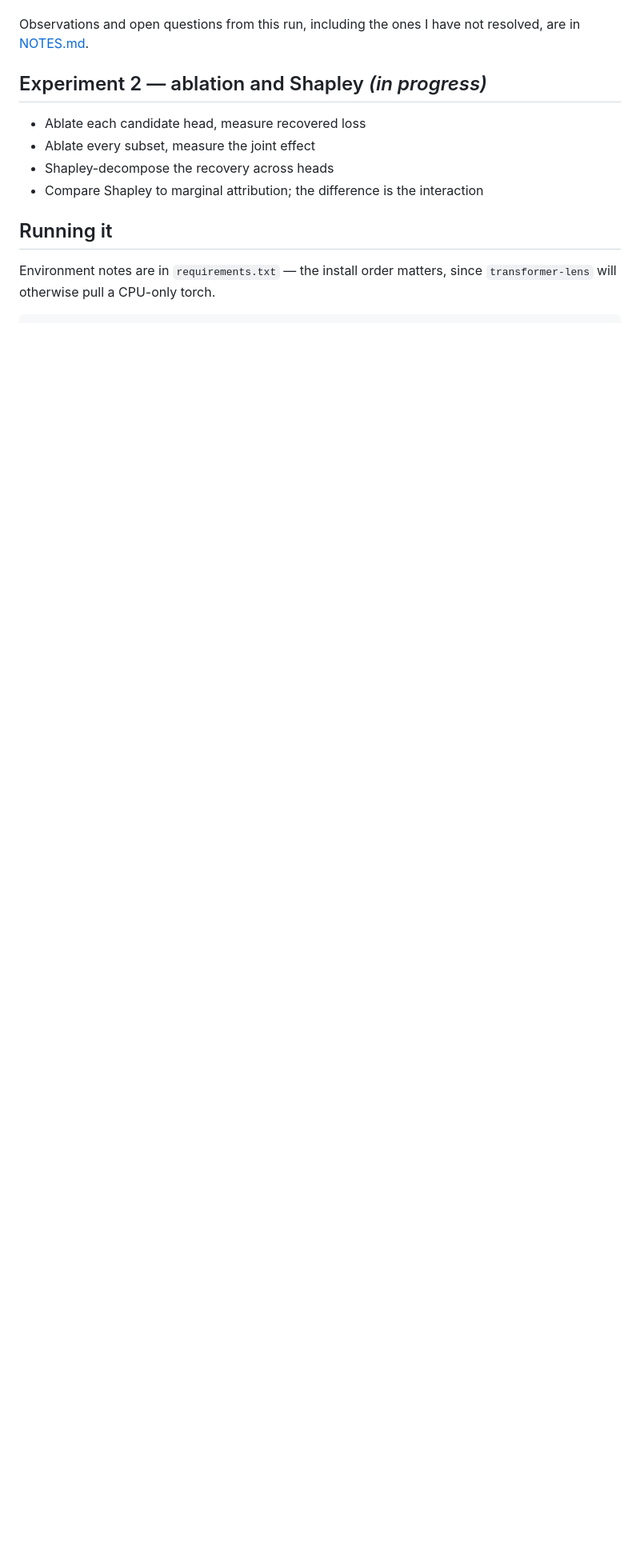
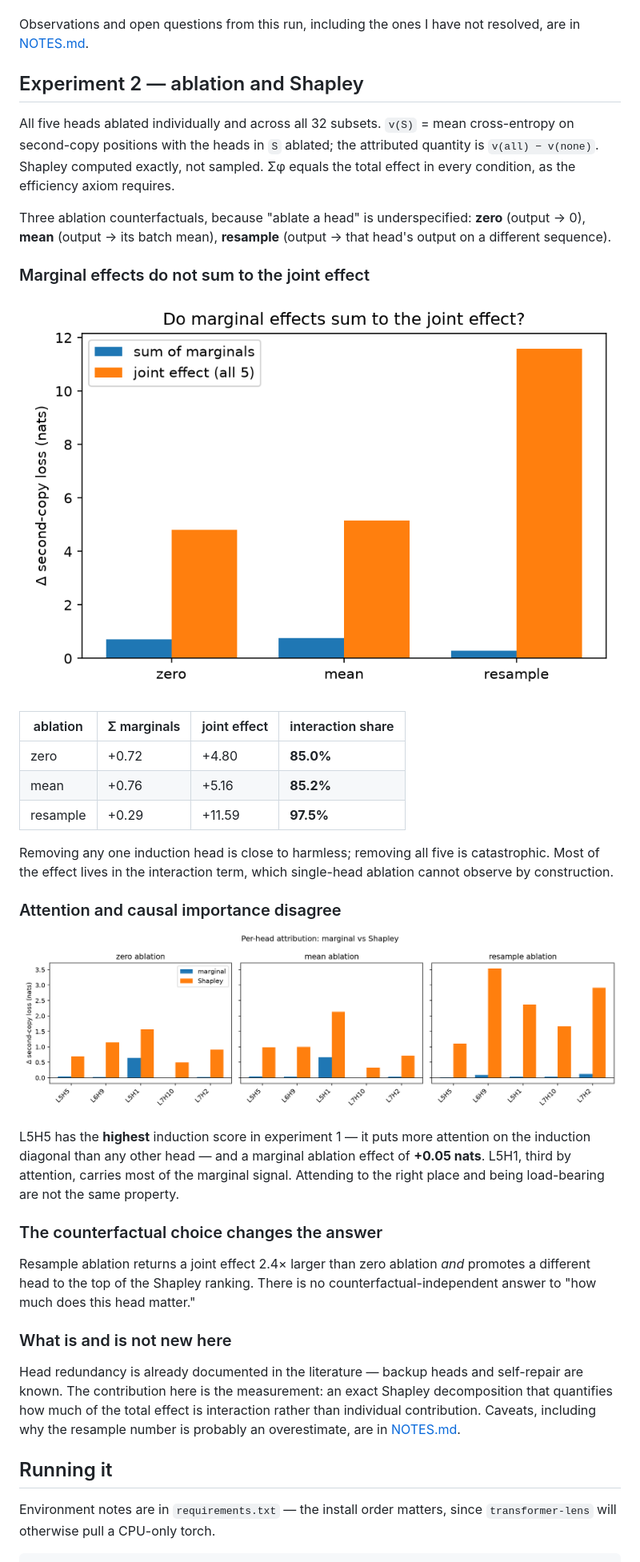
Before and after one commit to paulapeixotomoledo/interp-induction-shapley, a Markdown page: README.md, the part around the change printed below. Shown: that part at 80% size. Rendered like a GitHub page; pictures changed too: results/additivity_check.png (added), results/attribution_by_head.png (added); blank space fills up the shorter version.

```diff
--- a/README.md
+++ b/README.md
@@ -53,12 +53,55 @@ right before anything is built on top of it.
 Observations and open questions from this run, including the ones I have not
 resolved, are in [NOTES.md](NOTES.md).
 
-## Experiment 2 — ablation and Shapley *(in progress)*
+## Experiment 2 — ablation and Shapley
 
-- Ablate each candidate head, measure recovered loss
-- Ablate every subset, measure the joint effect
-- Shapley-decompose the recovery across heads
-- Compare Shapley to marginal attribution; the difference is the interaction
+All five heads ablated individually and across all 32 subsets. `v(S)` = mean
+cross-entropy on second-copy positions with the heads in `S` ablated; the
+attributed quantity is `v(all) − v(none)`. Shapley computed exactly, not
+sampled. Σφ equals the total effect in every condition, as the efficiency axiom
+requires.
+
+Three ablation counterfactuals, because "ablate a head" is underspecified:
+**zero** (output → 0), **mean** (output → its batch mean), **resample** (output
+→ that head's output on a different sequence).
+
+### Marginal effects do not sum to the joint effect
+
+![additivity](results/additivity_check.png)
+
+| ablation | Σ marginals | joint effect | interaction share |
+|---|---|---|---|
+| zero | +0.72 | +4.80 | **85.0%** |
+| mean | +0.76 | +5.16 | **85.2%** |
+| resample | +0.29 | +11.59 | **97.5%** |
+
+Removing any one induction head is close to harmless; removing all five is
+catastrophic. Most of the effect lives in the interaction term, which
+single-head ablation cannot observe by construction.
+
+### Attention and causal importance disagree
+
+![attribution](results/attribution_by_head.png)
+
+L5H5 has the **highest** induction score in experiment 1 — it puts more
+attention on the induction diagonal than any other head — and a marginal
+ablation effect of **+0.05 nats**. L5H1, third by attention, carries most of the
+marginal signal. Attending to the right place and being load-bearing are not the
+same property.
+
+### The counterfactual choice changes the answer
+
+Resample ablation returns a joint effect 2.4× larger than zero ablation *and*
+promotes a different head to the top of the Shapley ranking. There is no
+counterfactual-independent answer to "how much does this head matter."
+
+### What is and is not new here
+
+Head redundancy is already documented in the literature — backup heads and
+self-repair are known. The contribution here is the measurement: an exact
+Shapley decomposition that quantifies how much of the total effect is
+interaction rather than individual contribution. Caveats, including why the
+resample number is probably an overestimate, are in [NOTES.md](NOTES.md).
 
 ## Running it
 
```
Also changed, not shown: other parts of README.md (+2 -2 lines), NOTES.md (+89 -9 lines), 2 other files.
